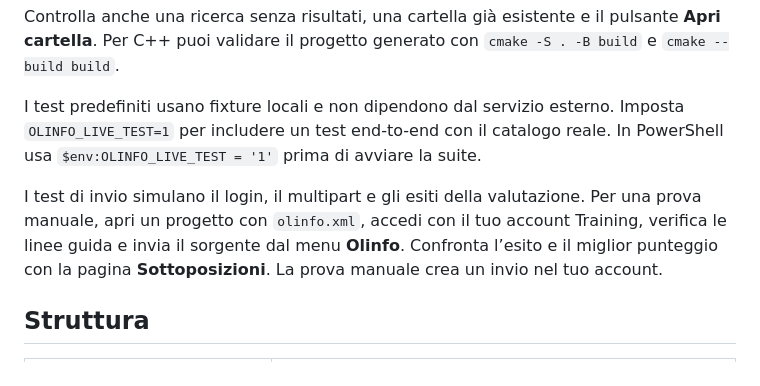
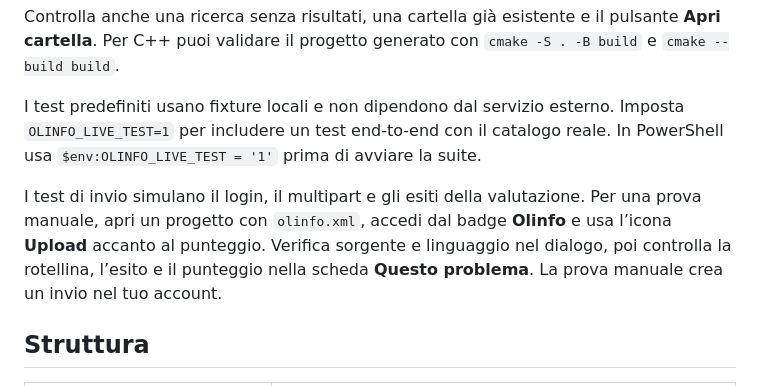
Before and after one commit to LoRy24/Olinfo-Trainer-Companion, a Markdown page: docs/SVILUPPO.md, the part around the change. Drawn GitHub-style.

```diff
--- a/docs/SVILUPPO.md
+++ b/docs/SVILUPPO.md
@@ -56,7 +56,7 @@ Controlla anche una ricerca senza risultati, una cartella già esistente e il pu
 
 I test predefiniti usano fixture locali e non dipendono dal servizio esterno. Imposta `OLINFO_LIVE_TEST=1` per includere un test end-to-end con il catalogo reale. In PowerShell usa `$env:OLINFO_LIVE_TEST = '1'` prima di avviare la suite.
 
-I test di invio simulano il login, il multipart e gli esiti della valutazione. Per una prova manuale, apri un progetto con `olinfo.xml`, accedi con il tuo account Training, verifica le linee guida e invia il sorgente dal menu **Olinfo**. Confronta l’esito e il miglior punteggio con la pagina **Sottoposizioni**. La prova manuale crea un invio nel tuo account.
+I test di invio simulano il login, il multipart e gli esiti della valutazione. Per una prova manuale, apri un progetto con `olinfo.xml`, accedi dal badge **Olinfo** e usa l’icona **Upload** accanto al punteggio. Verifica sorgente e linguaggio nel dialogo, poi controlla la rotellina, l’esito e il punteggio nella scheda **Questo problema**. La prova manuale crea un invio nel tuo account.
 
 ## Struttura
 
```
Also changed, not shown: README.md (+28 -47 lines), docs/USO.md (added, +31 -0 lines), vscode/README.md (+1 -1 lines), docs/screenshots/vscode-conferma.jpg (added), docs/screenshots/vscode-invii.jpg (added), docs/screenshots/vscode-nuovo-problema.jpg (added), 8 other files.
